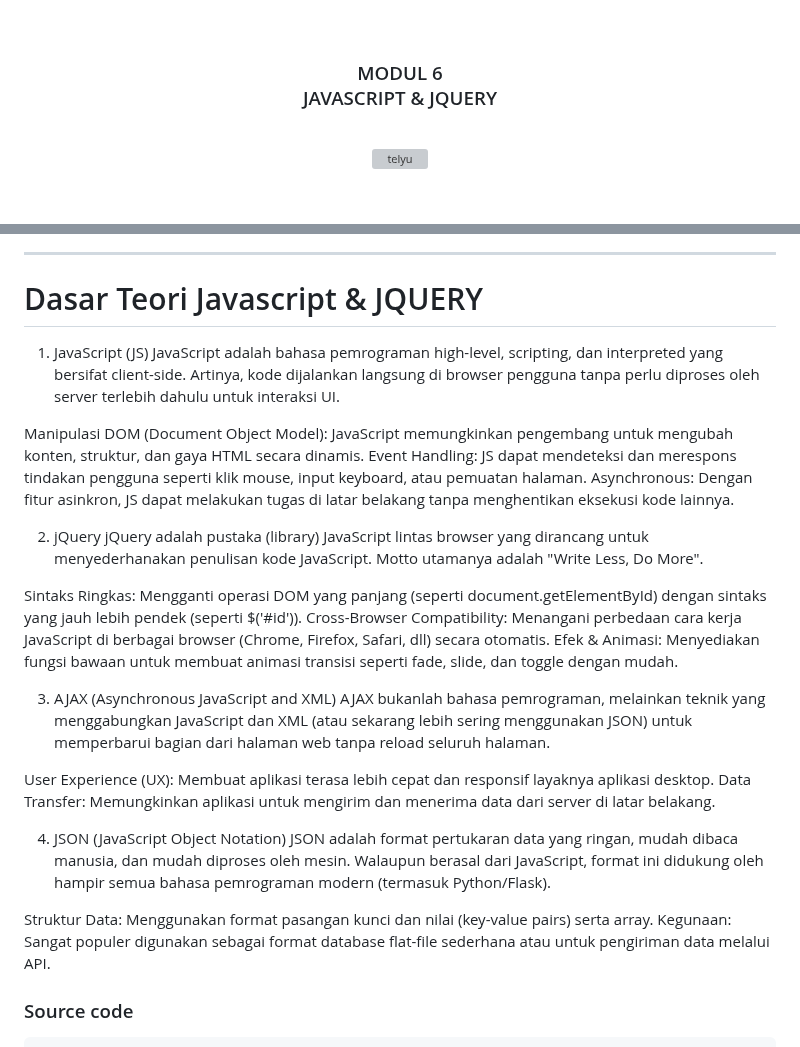
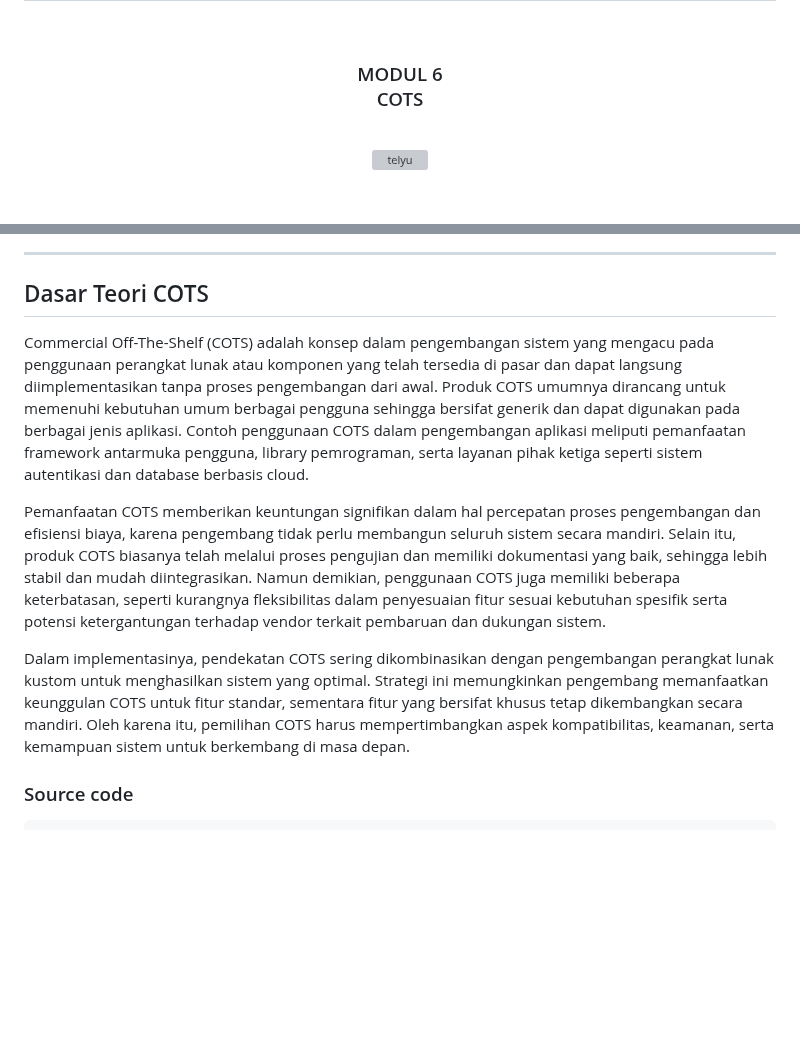
Before and after one commit to Aplikasi-Berbasis-Platform-S1IF-11-05/modul-6, a Markdown page: 2311102008_GeranadaSaputraPriambudi/README.md, 2 parts joined by grey strips. Rendered like a GitHub page; blank space fills up the shorter version; grey boxes are pictures that could not be loaded.

Commit message:
update modul 6
Updated the README to reflect changes from JavaScript & jQuery to COTS, including new definitions and advantages of using COTS in software development.

```diff
--- a/2311102008_GeranadaSaputraPriambudi/README.md
+++ b/2311102008_GeranadaSaputraPriambudi/README.md
@@ -2,7 +2,7 @@
   <br />
   <h1>LAPORAN PRAKTIKUM <br> APLIKASI BERBASIS PLATFORM </h1>
   <br />
-  <h3>MODUL 6 <br> JAVASCRIPT & JQUERY </h3>
+  <h3>MODUL 6 <br> COTS </h3>
   <br />
   <img width="512" height="512" alt="telyu" src="https://github.com/user-attachments/assets/724a3291-bcf9-448d-a395-3886a8659d79" />
   <br />
@@ -33,33 +33,13 @@
 
 <hr>
 
-# Dasar Teori Javascript & JQUERY
+## Dasar Teori COTS
 
-1. JavaScript (JS)
-JavaScript adalah bahasa pemrograman high-level, scripting, dan interpreted yang bersifat client-side. Artinya, kode dijalankan langsung di browser pengguna tanpa perlu diproses oleh server terlebih dahulu untuk interaksi UI.
+Commercial Off-The-Shelf (COTS) adalah konsep dalam pengembangan sistem yang mengacu pada penggunaan perangkat lunak atau komponen yang telah tersedia di pasar dan dapat langsung diimplementasikan tanpa proses pengembangan dari awal. Produk COTS umumnya dirancang untuk memenuhi kebutuhan umum berbagai pengguna sehingga bersifat generik dan dapat digunakan pada berbagai jenis aplikasi. Contoh penggunaan COTS dalam pengembangan aplikasi meliputi pemanfaatan framework antarmuka pengguna, library pemrograman, serta layanan pihak ketiga seperti sistem autentikasi dan database berbasis cloud.
 
-Manipulasi DOM (Document Object Model): JavaScript memungkinkan pengembang untuk mengubah konten, struktur, dan gaya HTML secara dinamis.
-Event Handling: JS dapat mendeteksi dan merespons tindakan pengguna seperti klik mouse, input keyboard, atau pemuatan halaman.
-Asynchronous: Dengan fitur asinkron, JS dapat melakukan tugas di latar belakang tanpa menghentikan eksekusi kode lainnya.
+Pemanfaatan COTS memberikan keuntungan signifikan dalam hal percepatan proses pengembangan dan efisiensi biaya, karena pengembang tidak perlu membangun seluruh sistem secara mandiri. Selain itu, produk COTS biasanya telah melalui proses pengujian dan memiliki dokumentasi yang baik, sehingga lebih stabil dan mudah diintegrasikan. Namun demikian, penggunaan COTS juga memiliki beberapa keterbatasan, seperti kurangnya fleksibilitas dalam penyesuaian fitur sesuai kebutuhan spesifik serta potensi ketergantungan terhadap vendor terkait pembaruan dan dukungan sistem.
 
-2. jQuery
-jQuery adalah pustaka (library) JavaScript lintas browser yang dirancang untuk menyederhanakan penulisan kode JavaScript. Motto utamanya adalah "Write Less, Do More".
-
-Sintaks Ringkas: Mengganti operasi DOM yang panjang (seperti document.getElementById) dengan sintaks yang jauh lebih pendek (seperti $('#id')).
-Cross-Browser Compatibility: Menangani perbedaan cara kerja JavaScript di berbagai browser (Chrome, Firefox, Safari, dll) secara otomatis.
-Efek & Animasi: Menyediakan fungsi bawaan untuk membuat animasi transisi seperti fade, slide, dan toggle dengan mudah.
-
-3. AJAX (Asynchronous JavaScript and XML)
-AJAX bukanlah bahasa pemrograman, melainkan teknik yang menggabungkan JavaScript dan XML (atau sekarang lebih sering menggunakan JSON) untuk memperbarui bagian dari halaman web tanpa reload seluruh halaman.
-
-User Experience (UX): Membuat aplikasi terasa lebih cepat dan responsif layaknya aplikasi desktop.
-Data Transfer: Memungkinkan aplikasi untuk mengirim dan menerima data dari server di latar belakang.
-
-4. JSON (JavaScript Object Notation)
-JSON adalah format pertukaran data yang ringan, mudah dibaca manusia, dan mudah diproses oleh mesin. Walaupun berasal dari JavaScript, format ini didukung oleh hampir semua bahasa pemrograman modern (termasuk Python/Flask).
-
-Struktur Data: Menggunakan format pasangan kunci dan nilai (key-value pairs) serta array.
-Kegunaan: Sangat populer digunakan sebagai format database flat-file sederhana atau untuk pengiriman data melalui API.
+Dalam implementasinya, pendekatan COTS sering dikombinasikan dengan pengembangan perangkat lunak kustom untuk menghasilkan sistem yang optimal. Strategi ini memungkinkan pengembang memanfaatkan keunggulan COTS untuk fitur standar, sementara fitur yang bersifat khusus tetap dikembangkan secara mandiri. Oleh karena itu, pemilihan COTS harus mempertimbangkan aspek kompatibilitas, keamanan, serta kemampuan sistem untuk berkembang di masa depan.
 
 
 ### Source code
```
